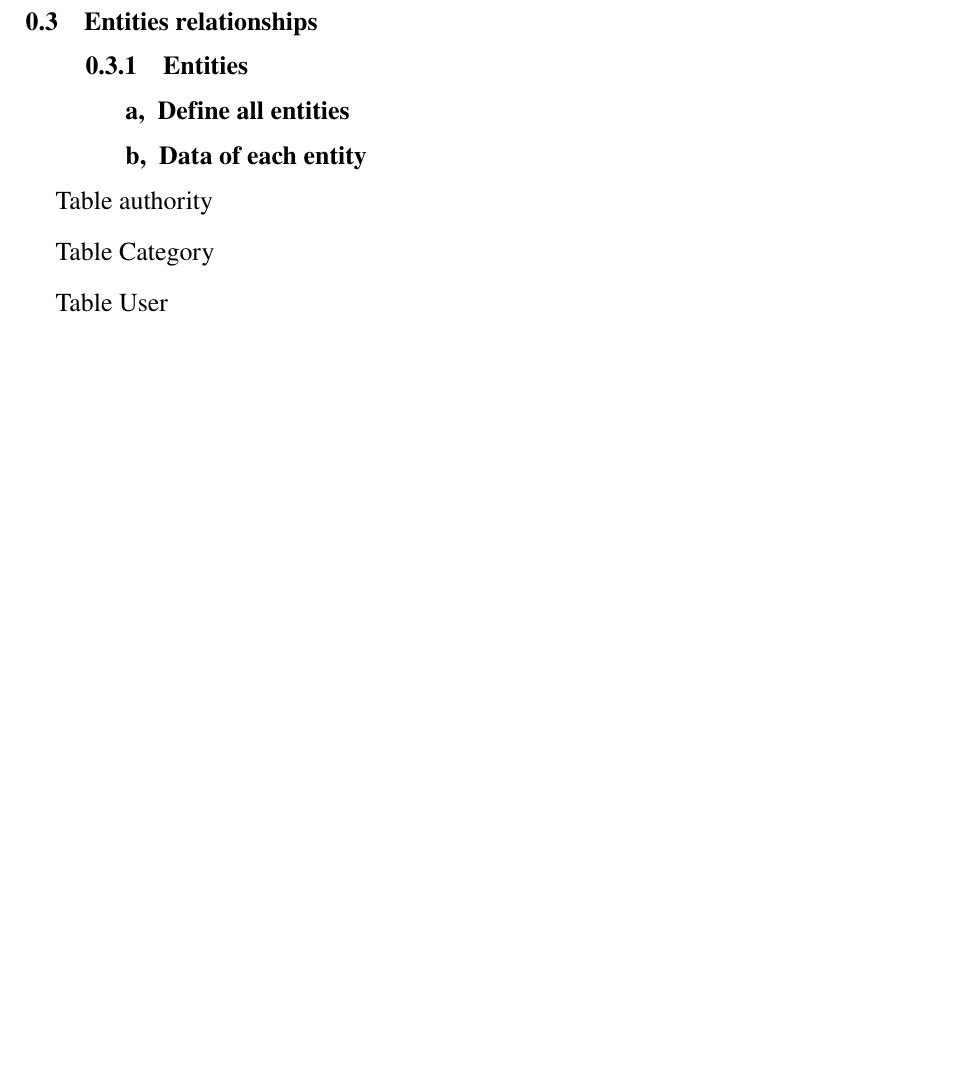
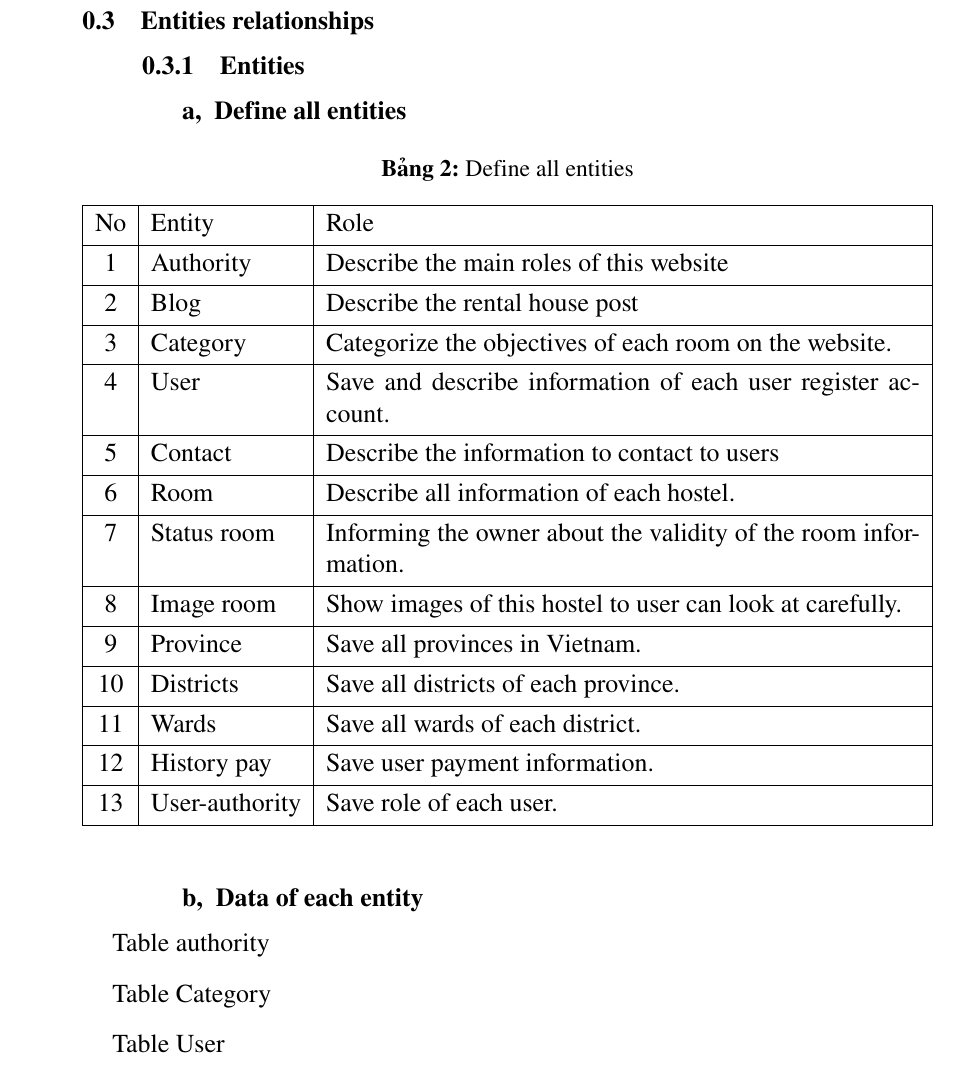
Before and after one commit to canh25xp/dung_nn_193209-thesis, a LaTeX document (Chapter/3_Requirements.tex): part of page 4 of 6 before the commit and part of page 5 of 6 after it, cut so that both start at the same text, the shorter picture padded with empty space. Compiled offline with pdfLaTeX.

Commit message:
add table

```diff
--- a/Chapter/3_Requirements.tex
+++ b/Chapter/3_Requirements.tex
@@ -158,6 +158,43 @@ Statistical Analysis:
 
 \subsubsection{Define all entities}
 
+\begin{table}[H]
+    \caption{Define all entities}
+    \label{table:entities}
+    \centering
+    \begin{tblr}{|c|l|X|}
+        \hline
+        No & Entity         & Role                                                            \\
+        \hline
+        1  & Authority      & Describe the main roles of this website                         \\
+        \hline
+        2  & Blog           & Describe the rental house post                                  \\
+        \hline
+        3  & Category       & Categorize the objectives of each room on the website.          \\
+        \hline
+        4  & User           & Save and describe information of each user register account.    \\
+        \hline
+        5  & Contact        & Describe the information to contact to users                    \\
+        \hline
+        6  & Room           & Describe all information of each hostel.                        \\
+        \hline
+        7  & Status room    & Informing the owner about the validity of the room information. \\
+        \hline
+        8  & Image room     & Show images of this hostel to user can look at carefully.       \\
+        \hline
+        9  & Province       & Save all provinces in Vietnam.                                  \\
+        \hline
+        10 & Districts      & Save all districts of each province.                            \\
+        \hline
+        11 & Wards          & Save all wards of each district.                                \\
+        \hline
+        12 & History pay    & Save user payment information.                                  \\
+        \hline
+        13 & User-authority & Save role of each user.                                         \\
+        \hline
+    \end{tblr}
+\end{table}
+
 \subsubsection{Data of each entity}
 
 Table authority
```
Also changed, not shown: Chapter/3_Requirements.tex (2 more changed lines).
